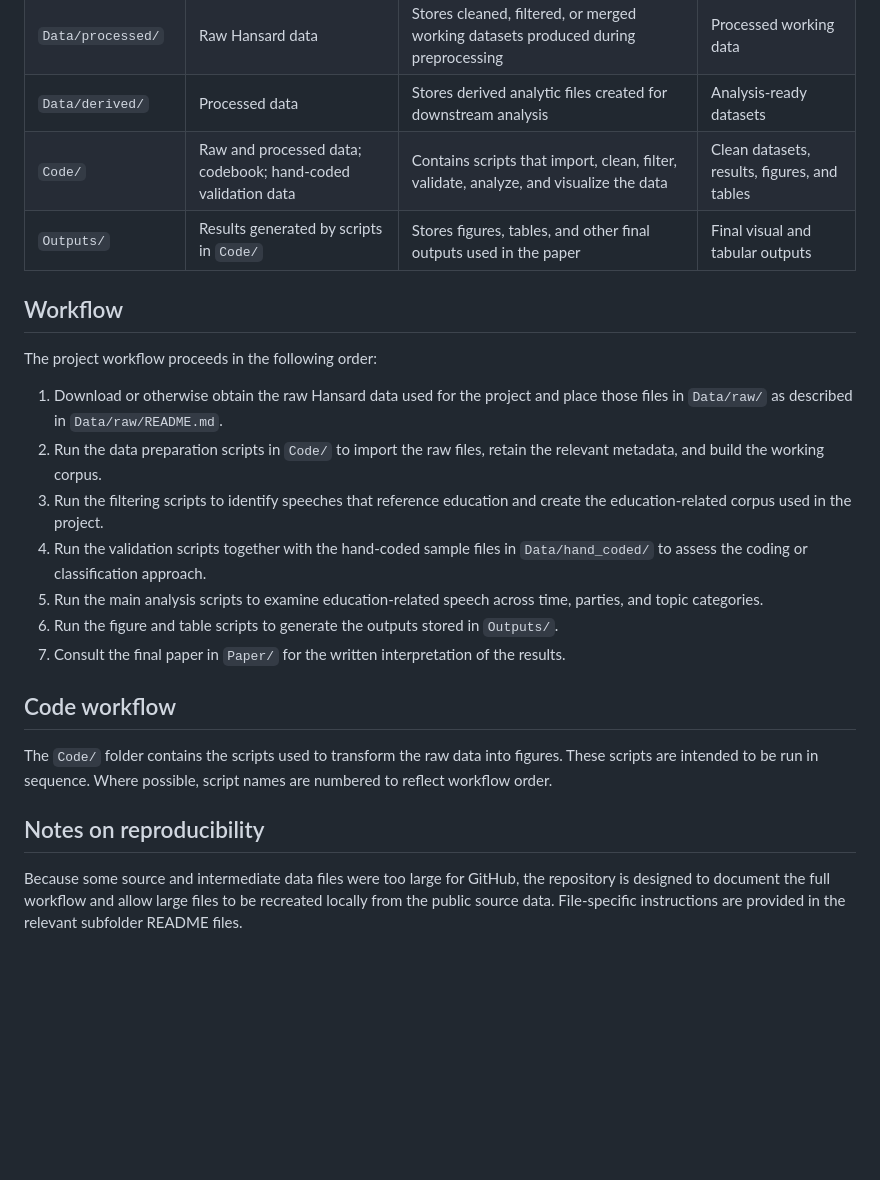
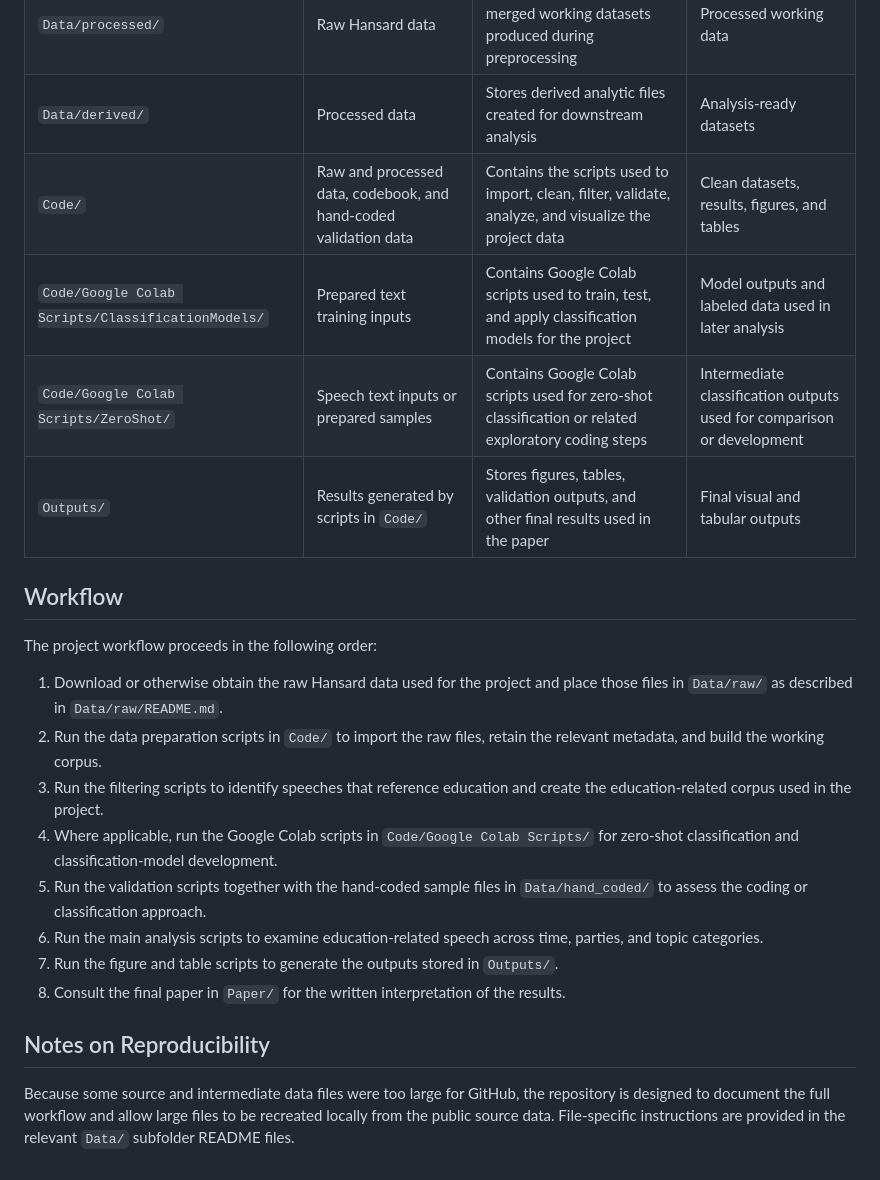
Before and after one commit to kaylynnsims60/What-is-Parliament-Saying-About-Education-, a Markdown page: README.md, the part around one of its changes. GitHub-like rendering; blank space fills up the shorter version.

```diff
--- a/README.md
+++ b/README.md
@@ -26,8 +23,10 @@ Instructions for raw data access and placement are provided in `Data/raw/README.
 | `Data/hand_coded/` | Sampled education-related speeches | Stores manually coded validation data used to assess classification and topic coding | Hand-coded validation files |
 | `Data/processed/` | Raw Hansard data | Stores cleaned, filtered, or merged working datasets produced during preprocessing | Processed working data |
 | `Data/derived/` | Processed data | Stores derived analytic files created for downstream analysis | Analysis-ready datasets |
-| `Code/` | Raw and processed data; codebook; hand-coded validation data | Contains scripts that import, clean, filter, validate, analyze, and visualize the data | Clean datasets, results, figures, and tables |
-| `Outputs/` | Results generated by scripts in `Code/` | Stores figures, tables, and other final outputs used in the paper | Final visual and tabular outputs |
+| `Code/` | Raw and processed data, codebook, and hand-coded validation data | Contains the scripts used to import, clean, filter, validate, analyze, and visualize the project data | Clean datasets, results, figures, and tables |
+| `Code/Google Colab Scripts/ClassificationModels/` | Prepared text training inputs | Contains Google Colab scripts used to train, test, and apply classification models for the project | Model outputs and labeled data used in later analysis |
+| `Code/Google Colab Scripts/ZeroShot/` | Speech text inputs or prepared samples | Contains Google Colab scripts used for zero-shot classification or related exploratory coding steps | Intermediate classification outputs used for comparison or development |
+| `Outputs/` | Results generated by scripts in `Code/` | Stores figures, tables, validation outputs, and other final results used in the paper | Final visual and tabular outputs |
 
 ## Workflow
 
@@ -36,15 +35,12 @@ The project workflow proceeds in the following order:
 1. Download or otherwise obtain the raw Hansard data used for the project and place those files in `Data/raw/` as described in `Data/raw/README.md`.
 2. Run the data preparation scripts in `Code/` to import the raw files, retain the relevant metadata, and build the working corpus.
 3. Run the filtering scripts to identify speeches that reference education and create the education-related corpus used in the project.
-4. Run the validation scripts together with the hand-coded sample files in `Data/hand_coded/` to assess the coding or classification approach.
-5. Run the main analysis scripts to examine education-related speech across time, parties, and topic categories.
-6. Run the figure and table scripts to generate the outputs stored in `Outputs/`.
-7. Consult the final paper in `Paper/` for the written interpretation of the results.
+4. Where applicable, run the Google Colab scripts in `Code/Google Colab Scripts/` for zero-shot classification and classification-model development.
+5. Run the validation scripts together with the hand-coded sample files in `Data/hand_coded/` to assess the coding or classification approach.
+6. Run the main analysis scripts to examine education-related speech across time, parties, and topic categories.
+7. Run the figure and table scripts to generate the outputs stored in `Outputs/`.
+8. Consult the final paper in `Paper/` for the written interpretation of the results.
 
-## Code workflow
+## Notes on Reproducibility
 
-The `Code/` folder contains the scripts used to transform the raw data into figures. These scripts are intended to be run in sequence. Where possible, script names are numbered to reflect workflow order.
-
-## Notes on reproducibility
-
-Because some source and intermediate data files were too large for GitHub, the repository is designed to document the full workflow and allow large files to be recreated locally from the public source data. File-specific instructions are provided in the relevant subfolder README files.
+Because some source and intermediate data files were too large for GitHub, the repository is designed to document the full workflow and allow large files to be recreated locally from the public source data. File-specific instructions are provided in the relevant `Data/` subfolder README files.
```
Also changed, not shown: other parts of README.md (+8 -11 lines).
